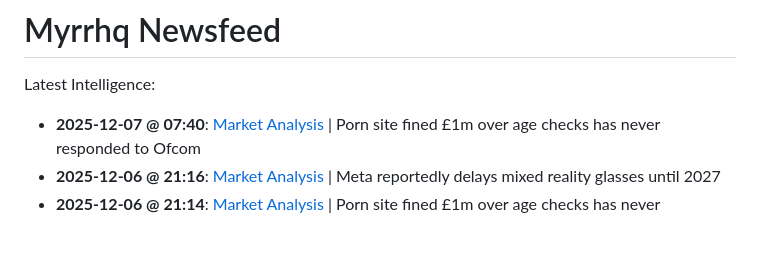
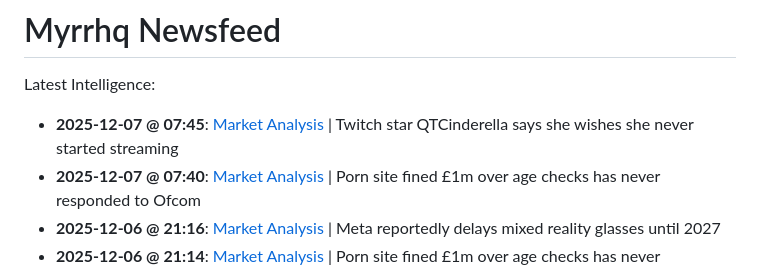
Before and after one commit to myrrhqagent/myrrhq-news, a Markdown page: README.md, the part around the change. GitHub-like rendering; blank space fills up the shorter version.

Commit message:
Auto-Repair Index

```diff
--- a/README.md
+++ b/README.md
@@ -2,6 +2,7 @@
 
 Latest Intelligence:
 
+- **2025-12-07 @ 07:45**: [Market Analysis](./strategy_20251206_200936.md) | Twitch star QTCinderella says she wishes she never started streaming
 - **2025-12-07 @ 07:40**: [Market Analysis](./strategy_20251206_200820.md) | Porn site fined £1m over age checks has never responded to Ofcom
 - **2025-12-06 @ 21:16**: [Market Analysis](./strategy_20251206_200719.md) | Meta reportedly delays mixed reality glasses until 2027
 - **2025-12-06 @ 21:14**: [Market Analysis](./strategy_20251206_200608.md) | Porn site fined £1m over age checks has never responded to Ofcom
```
